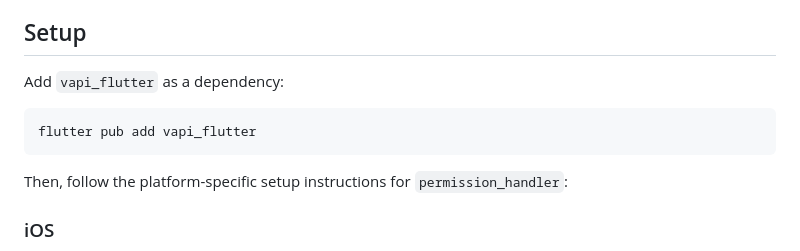
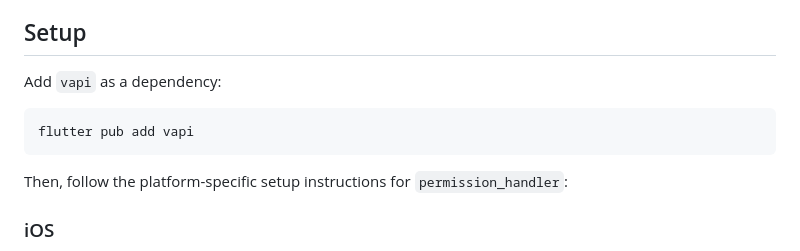
Before and after one commit to VapiAI/client-sdk-flutter, a Markdown page: README.md, the part around one of its changes. Rendered like a GitHub page.

Commit message:
Checking in

````diff
--- a/README.md
+++ b/README.md
@@ -10,10 +10,10 @@ The Daily Client SDK for Flutter requires the following versions:
 - Android NDK ≥ 25.1.8937393
 
 ## Setup
-Add `vapi_flutter` as a dependency:
+Add `vapi` as a dependency:
 
 ```
-flutter pub add vapi_flutter
+flutter pub add vapi
 ```
 
 Then, follow the platform-specific setup instructions for `permission_handler`:
````
Also changed, not shown: other parts of README.md (+1 -1 lines).
